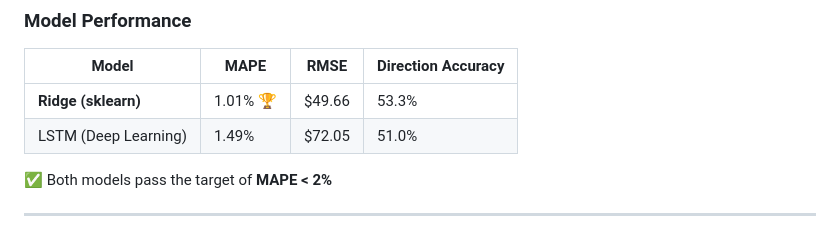
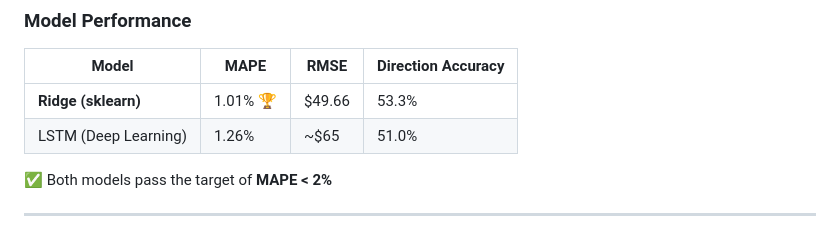
Before and after one commit to Aminmoh9/gold_price_predictor, a Markdown page: README.md, the part around the change. Drawn GitHub-style.

```diff
--- a/README.md
+++ b/README.md
@@ -7,7 +7,7 @@ This project predicts Gold/USD prices using machine learning and MLOps best prac
 | Model | MAPE | RMSE | Direction Accuracy |
 |-------|------|------|-------------------|
 | **Ridge (sklearn)** | 1.01% 🏆 | $49.66 | 53.3% |
-| LSTM (Deep Learning) | 1.49% | $72.05 | 51.0% |
+| LSTM (Deep Learning) | 1.26% | ~$65 | 51.0% |
 
 ✅ Both models pass the target of **MAPE < 2%**
 
```
